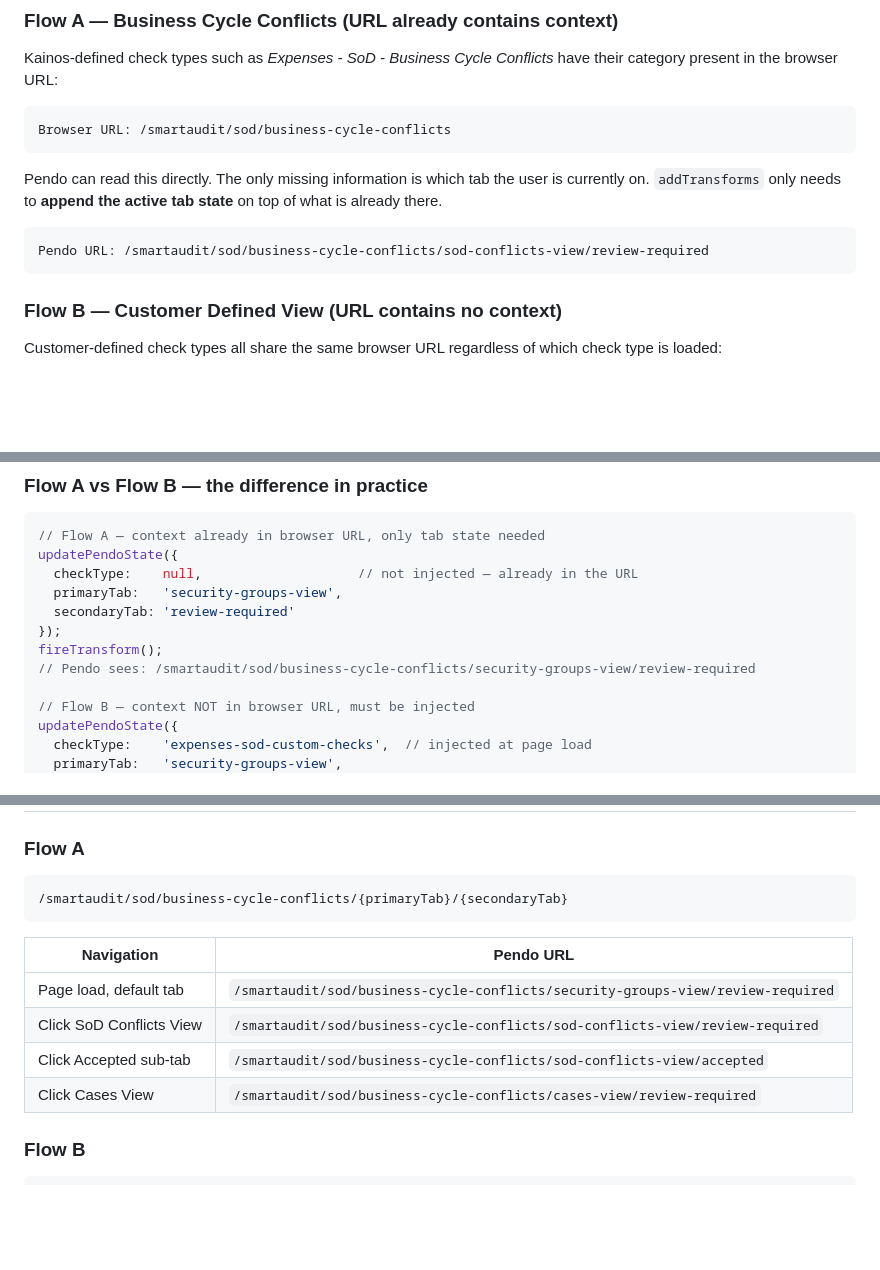
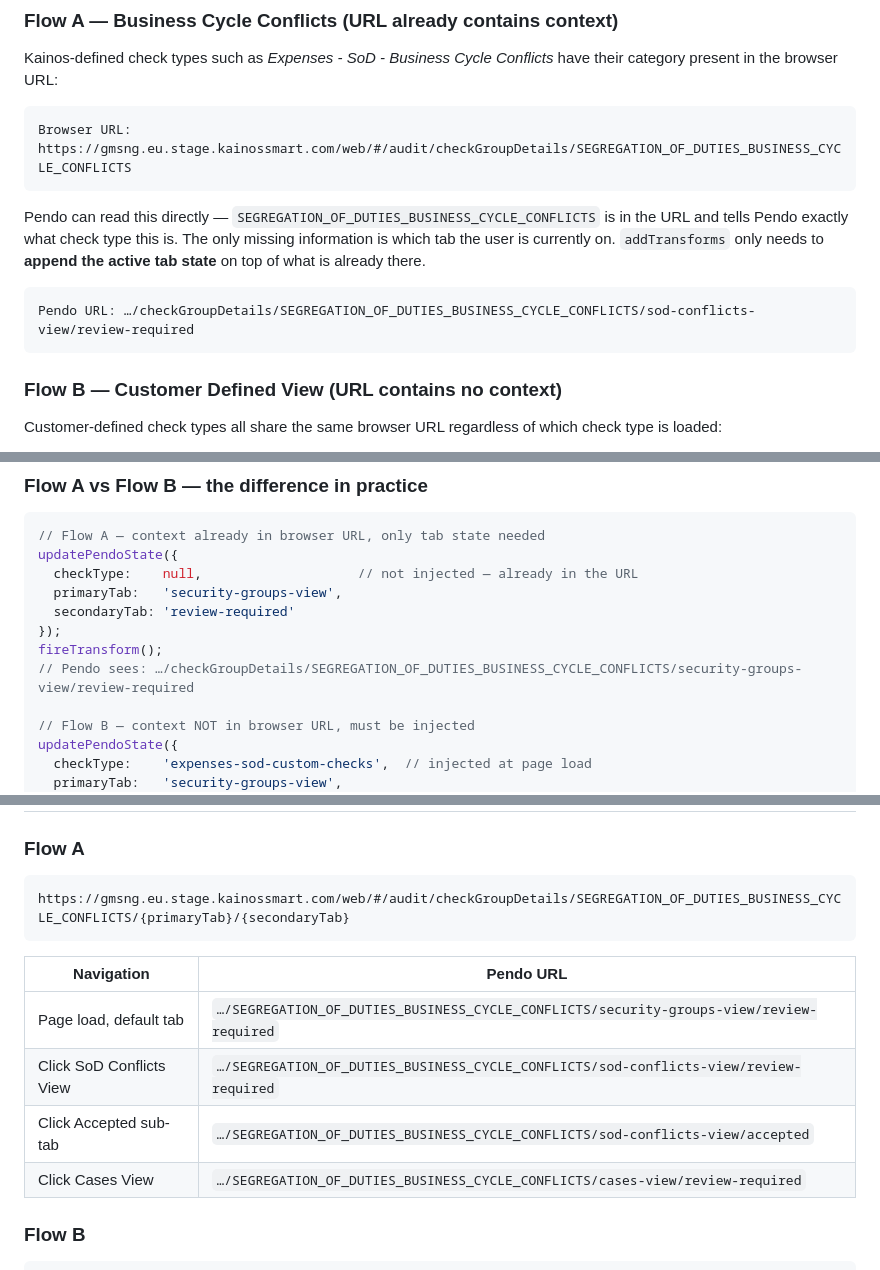
Before and after one commit to tompendo/kainosLocationAPI, a Markdown page: README.md, 3 parts joined by grey strips. GitHub-like rendering; blank space fills up the shorter version.

````diff
--- a/README.md
+++ b/README.md
@@ -19,13 +19,13 @@ This problem exists at two levels and requires two slightly different approaches
 Kainos-defined check types such as *Expenses - SoD - Business Cycle Conflicts* have their category present in the browser URL:
 
 ```
-Browser URL: /smartaudit/sod/business-cycle-conflicts
+Browser URL: https://gmsng.eu.stage.kainossmart.com/web/#/audit/checkGroupDetails/SEGREGATION_OF_DUTIES_BUSINESS_CYCLE_CONFLICTS
 ```
 
-Pendo can read this directly. The only missing information is which tab the user is currently on. `addTransforms` only needs to **append the active tab state** on top of what is already there.
+Pendo can read this directly — `SEGREGATION_OF_DUTIES_BUSINESS_CYCLE_CONFLICTS` is in the URL and tells Pendo exactly what check type this is. The only missing information is which tab the user is currently on. `addTransforms` only needs to **append the active tab state** on top of what is already there.
 
 ```
-Pendo URL: /smartaudit/sod/business-cycle-conflicts/sod-conflicts-view/review-required
+Pendo URL: …/checkGroupDetails/SEGREGATION_OF_DUTIES_BUSINESS_CYCLE_CONFLICTS/sod-conflicts-view/review-required
 ```
 
 ### Flow B — Customer Defined View (URL contains no context)
@@ -93,7 +93,7 @@ updatePendoState({
   secondaryTab: 'review-required'
 });
 fireTransform();
-// Pendo sees: /smartaudit/sod/business-cycle-conflicts/security-groups-view/review-required
+// Pendo sees: …/checkGroupDetails/SEGREGATION_OF_DUTIES_BUSINESS_CYCLE_CONFLICTS/security-groups-view/review-required
 
 // Flow B — context NOT in browser URL, must be injected
 updatePendoState({
@@ -120,15 +120,15 @@ On every subsequent tab click in Flow B, `checkType` remains in `pendoState` fro
 ### Flow A
 
 ```
-/smartaudit/sod/business-cycle-conflicts/{primaryTab}/{secondaryTab}
+https://gmsng.eu.stage.kainossmart.com/web/#/audit/checkGroupDetails/SEGREGATION_OF_DUTIES_BUSINESS_CYCLE_CONFLICTS/{primaryTab}/{secondaryTab}
 ```
 
 | Navigation | Pendo URL |
 |---|---|
-| Page load, default tab | `/smartaudit/sod/business-cycle-conflicts/security-groups-view/review-required` |
-| Click SoD Conflicts View | `/smartaudit/sod/business-cycle-conflicts/sod-conflicts-view/review-required` |
-| Click Accepted sub-tab | `/smartaudit/sod/business-cycle-conflicts/sod-conflicts-view/accepted` |
-| Click Cases View | `/smartaudit/sod/business-cycle-conflicts/cases-view/review-required` |
+| Page load, default tab | `…/SEGREGATION_OF_DUTIES_BUSINESS_CYCLE_CONFLICTS/security-groups-view/review-required` |
+| Click SoD Conflicts View | `…/SEGREGATION_OF_DUTIES_BUSINESS_CYCLE_CONFLICTS/sod-conflicts-view/review-required` |
+| Click Accepted sub-tab | `…/SEGREGATION_OF_DUTIES_BUSINESS_CYCLE_CONFLICTS/sod-conflicts-view/accepted` |
+| Click Cases View | `…/SEGREGATION_OF_DUTIES_BUSINESS_CYCLE_CONFLICTS/cases-view/review-required` |
 
 ### Flow B
 
````
